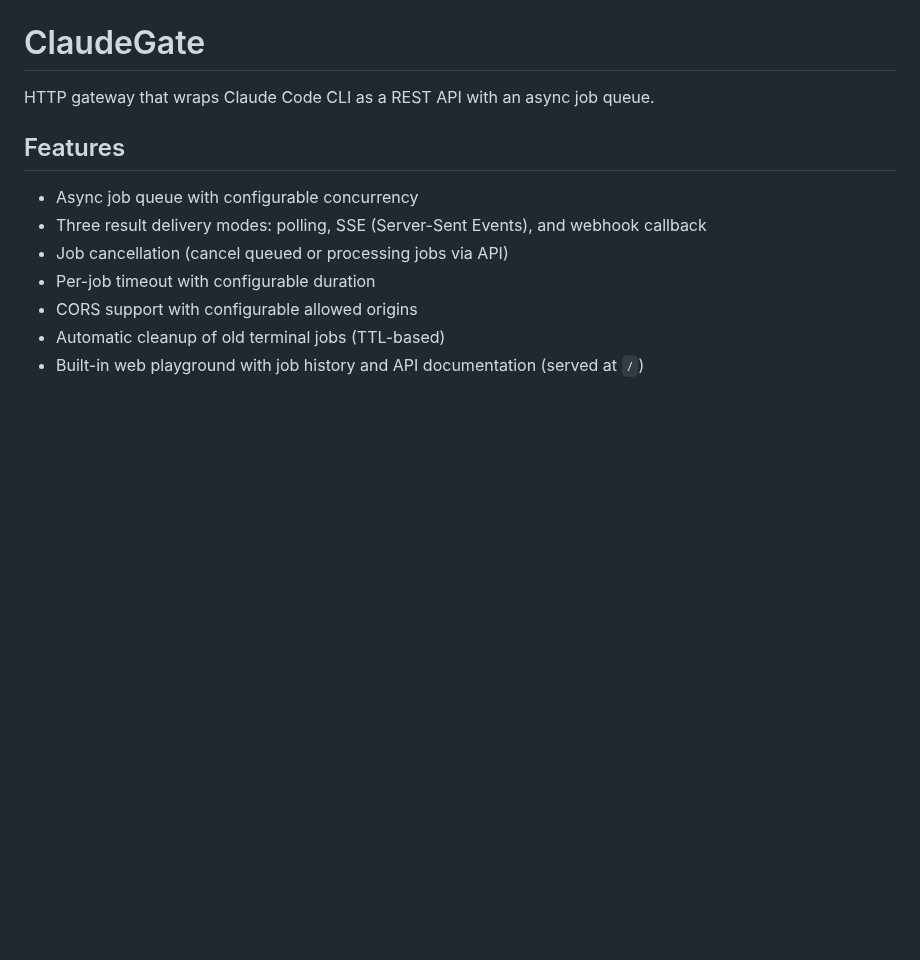
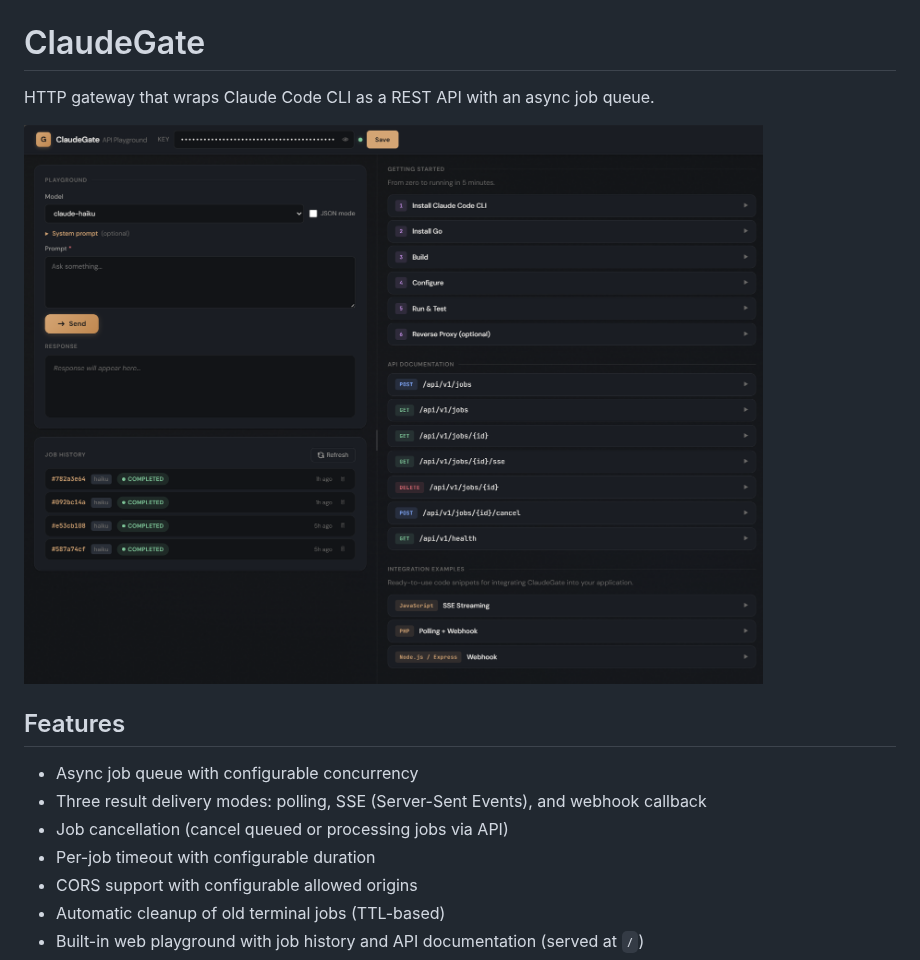
Before and after one commit to ohugonnot/claudegate, a Markdown page: README.md, the part around the change. GitHub-like rendering; pictures changed too: screenshot.png (added); blank space fills up the shorter version.

Commit message:
Add playground screenshot to README

```diff
--- a/README.md
+++ b/README.md
@@ -1,6 +1,8 @@
 # ClaudeGate
 
 HTTP gateway that wraps Claude Code CLI as a REST API with an async job queue.
+
+![ClaudeGate Playground](screenshot.png)
 
 ## Features
 
```
